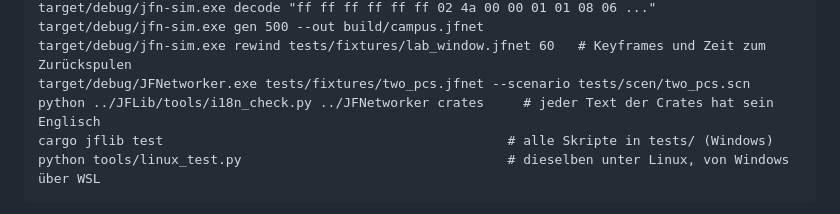
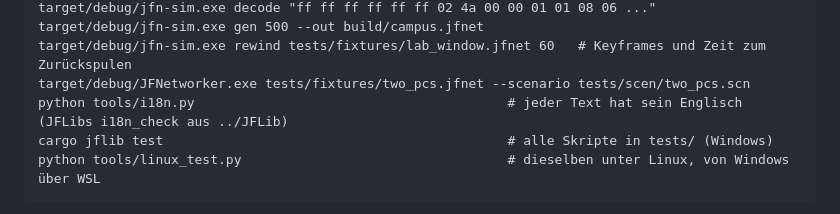
Before and after one commit to JFLibrary/JFNetworker, a Markdown page: docs/BUILDING.md, the part around the change. GitHub-like rendering.

````diff
--- a/docs/BUILDING.md
+++ b/docs/BUILDING.md
@@ -42,7 +42,7 @@ target/debug/jfn-sim.exe decode "ff ff ff ff ff ff 02 4a 00 00 01 01 08 06 ..."
 target/debug/jfn-sim.exe gen 500 --out build/campus.jfnet
 target/debug/jfn-sim.exe rewind tests/fixtures/lab_window.jfnet 60   # Keyframes und Zeit zum Zurückspulen
 target/debug/JFNetworker.exe tests/fixtures/two_pcs.jfnet --scenario tests/scen/two_pcs.scn
-python ../JFLib/tools/i18n_check.py ../JFNetworker crates     # jeder Text der Crates hat sein Englisch
+python tools/i18n.py                                        # jeder Text hat sein Englisch (JFLibs i18n_check aus ../JFLib)
 cargo jflib test                                            # alle Skripte in tests/ (Windows)
 python tools/linux_test.py                                  # dieselben unter Linux, von Windows über WSL
 ```
````
Also changed, not shown: README.md (+9 -2 lines), docs/images/experiments.png (added), 6 other files.
